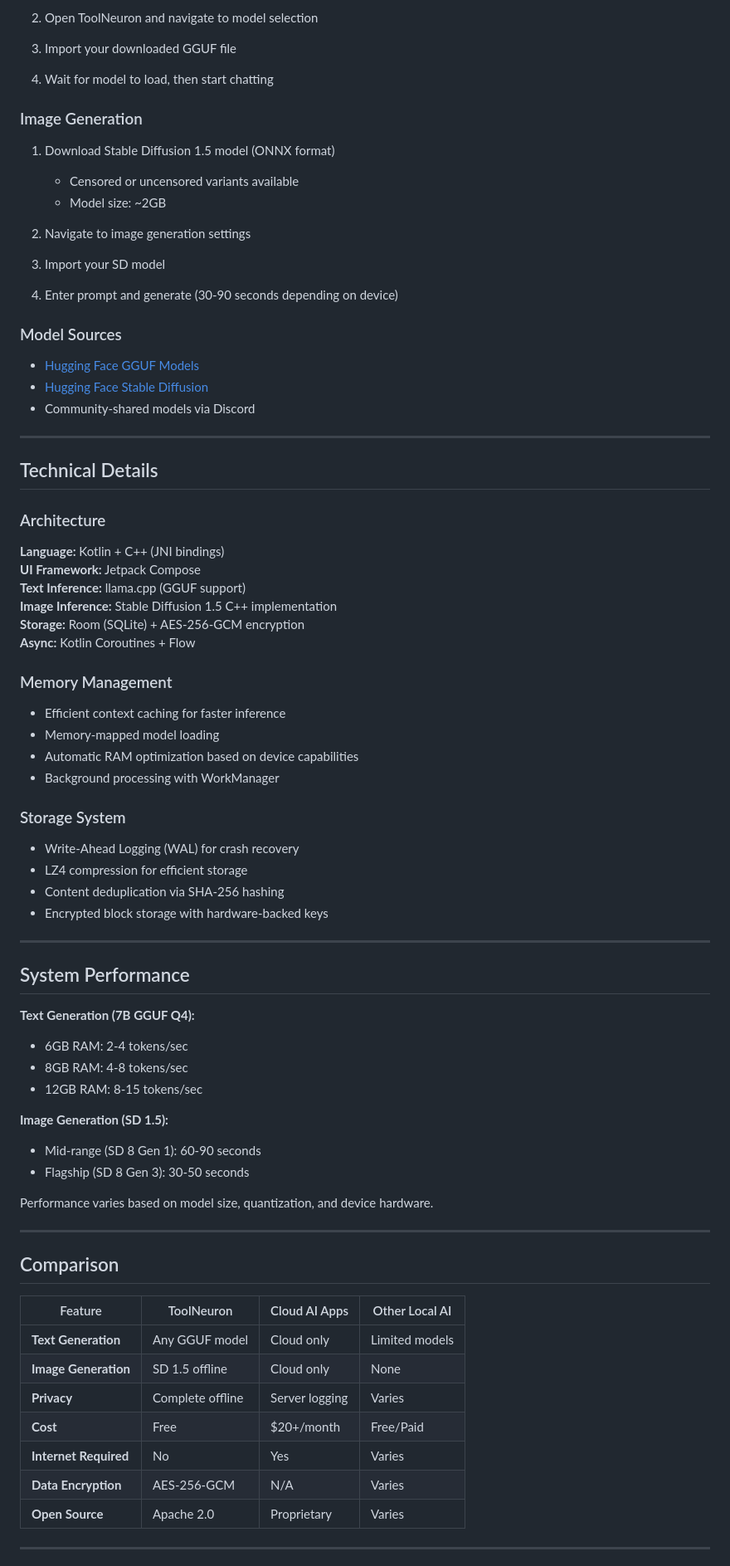
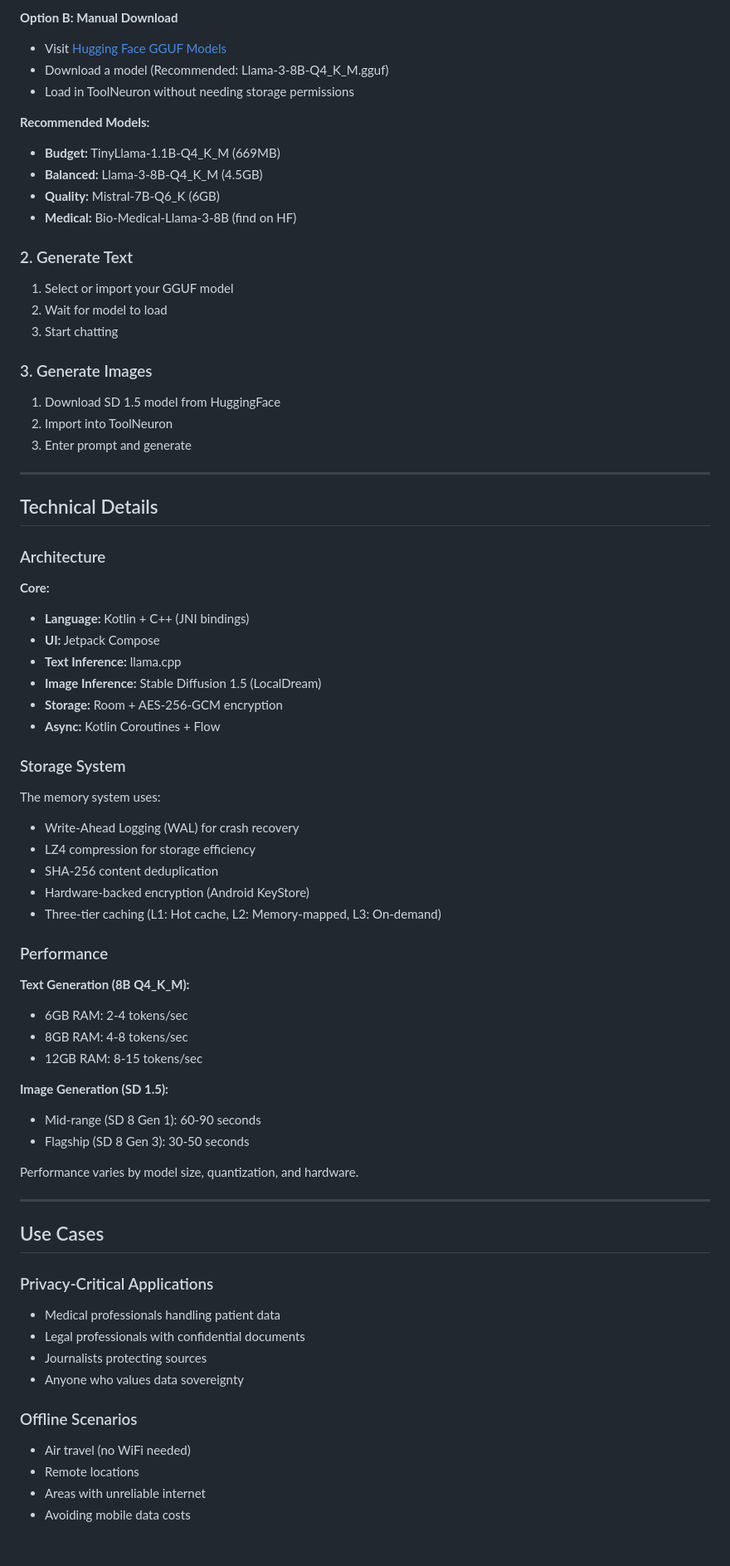
Before and after one commit to sheikhti1205/ToolNeuron, a Markdown page: README.md, the part around one of its changes. Shown at 83% size. GitHub-like rendering.

```diff
--- a/README.md
+++ b/README.md
@@ -101,23 +122,26 @@ ToolNeuron runs AI models directly on your Android device. Import any GGUF model
 
-2. Open ToolNeuron and navigate to model selection
-3. Import your downloaded GGUF file
-4. Wait for model to load, then start chatting
+**Option B: Manual Download**
+- Visit [Hugging Face GGUF Models](https://huggingface.co/models?other=gguf)
+- Download a model (Recommended: Llama-3-8B-Q4_K_M.gguf)
+- Load in ToolNeuron without needing storage permissions
 
-### Image Generation
+**Recommended Models:**
+- **Budget:** TinyLlama-1.1B-Q4_K_M (669MB)
+- **Balanced:** Llama-3-8B-Q4_K_M (4.5GB)
+- **Quality:** Mistral-7B-Q6_K (6GB)
+- **Medical:** Bio-Medical-Llama-3-8B (find on HF)
 
-1. Download Stable Diffusion 1.5 model (ONNX format)
-   - Censored or uncensored variants available
-   - Model size: ~2GB
+### 2. Generate Text
 
-2. Navigate to image generation settings
-3. Import your SD model
-4. Enter prompt and generate (30-90 seconds depending on device)
+1. Select or import your GGUF model
+2. Wait for model to load
+3. Start chatting
 
-### Model Sources
+### 3. Generate Images
 
-- [Hugging Face GGUF Models](https://huggingface.co/models?other=gguf)
-- [Hugging Face Stable Diffusion](https://huggingface.co/models?other=stable-diffusion)
-- Community-shared models via Discord
+1. Download SD 1.5 model from HuggingFace
+2. Import into ToolNeuron
+3. Enter prompt and generate
 
 ---
 
@@ -125,32 +149,26 @@ ToolNeuron runs AI models directly on your Android device. Import any GGUF model
 
 ### Architecture
 
-**Language:** Kotlin + C++ (JNI bindings)
-**UI Framework:** Jetpack Compose
-**Text Inference:** llama.cpp (GGUF support)
-**Image Inference:** Stable Diffusion 1.5 C++ implementation
-**Storage:** Room (SQLite) + AES-256-GCM encryption
-**Async:** Kotlin Coroutines + Flow
-
-### Memory Management
-
-- Efficient context caching for faster inference
-- Memory-mapped model loading
-- Automatic RAM optimization based on device capabilities
-- Background processing with WorkManager
+**Core:**
+- **Language:** Kotlin + C++ (JNI bindings)
+- **UI:** Jetpack Compose
+- **Text Inference:** llama.cpp
+- **Image Inference:** Stable Diffusion 1.5 (LocalDream)
+- **Storage:** Room + AES-256-GCM encryption
+- **Async:** Kotlin Coroutines + Flow
 
 ### Storage System
 
+The memory system uses:
 - Write-Ahead Logging (WAL) for crash recovery
-- LZ4 compression for efficient storage
-- Content deduplication via SHA-256 hashing
-- Encrypted block storage with hardware-backed keys
+- LZ4 compression for storage efficiency
+- SHA-256 content deduplication
+- Hardware-backed encryption (Android KeyStore)
+- Three-tier caching (L1: Hot cache, L2: Memory-mapped, L3: On-demand)
 
----
+### Performance
 
-## System Performance
-
-**Text Generation (7B GGUF Q4):**
+**Text Generation (8B Q4_K_M):**
 - 6GB RAM: 2-4 tokens/sec
 - 8GB RAM: 4-8 tokens/sec
 - 12GB RAM: 8-15 tokens/sec
@@ -159,21 +177,21 @@ ToolNeuron runs AI models directly on your Android device. Import any GGUF model
 - Mid-range (SD 8 Gen 1): 60-90 seconds
 - Flagship (SD 8 Gen 3): 30-50 seconds
 
-Performance varies based on model size, quantization, and device hardware.
+Performance varies by model size, quantization, and hardware.
 
 ---
 
-## Comparison
+## Use Cases
 
-| Feature | ToolNeuron | Cloud AI Apps | Other Local AI |
-|---------|------------|---------------|----------------|
-| **Text Generation** | Any GGUF model | Cloud only | Limited models |
-| **Image Generation** | SD 1.5 offline | Cloud only | None |
-| **Privacy** | Complete offline | Server logging | Varies |
-| **Cost** | Free | $20+/month | Free/Paid |
-| **Internet Required** | No | Yes | Varies |
-| **Data Encryption** | AES-256-GCM | N/A | Varies |
-| **Open Source** | Apache 2.0 | Proprietary | Varies |
+### Privacy-Critical Applications
+- Medical professionals handling patient data
+- Legal professionals with confidential documents
+- Journalists protecting sources
+- Anyone who values data sovereignty
 
----
+### Offline Scenarios
+- Air travel (no WiFi needed)
+- Remote locations
+- Areas with unreliable internet
+- Avoiding mobile data costs
 
```
Also changed, not shown: other parts of README.md (+155 -105 lines).
